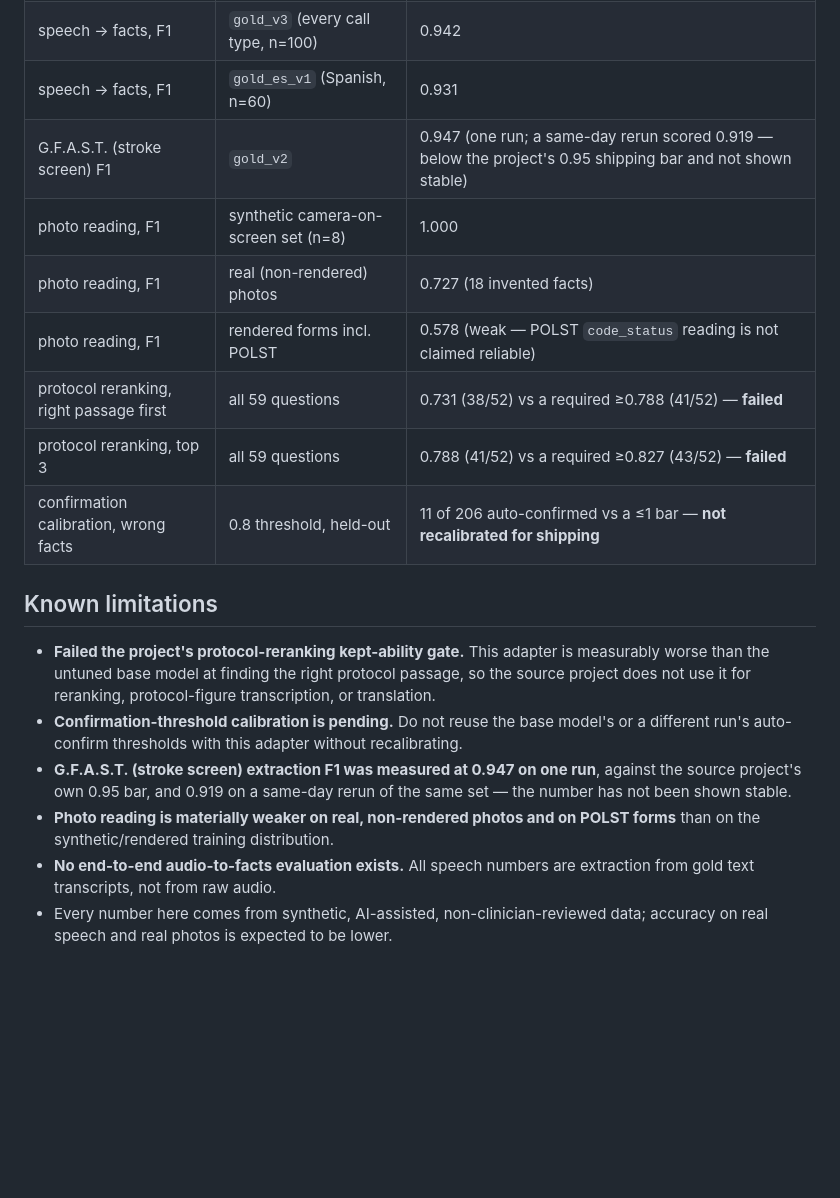
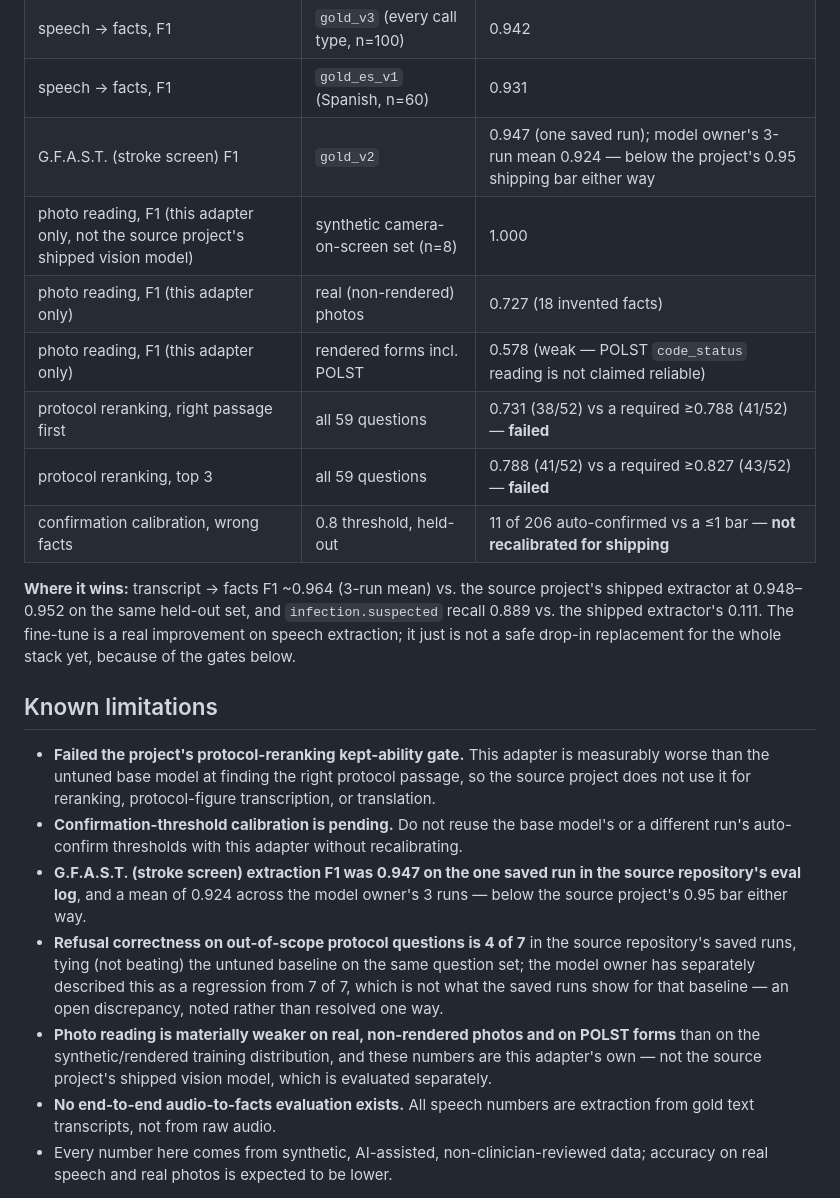
Before and after one commit to projects-hacks/herald-ems, a Markdown page: docs/hf/README_herald-f.md, the part around the change. Drawn GitHub-style; blank space fills up the shorter version.

```diff
--- a/docs/hf/README_herald-f.md
+++ b/docs/hf/README_herald-f.md
@@ -61,13 +61,18 @@ All numbers below are from the source repository's `eval/results.jsonl`, single
 | speech → facts, F1 | `gold_v2` (held-out, n=100) | 0.956 |
 | speech → facts, F1 | `gold_v3` (every call type, n=100) | 0.942 |
 | speech → facts, F1 | `gold_es_v1` (Spanish, n=60) | 0.931 |
-| G.F.A.S.T. (stroke screen) F1 | `gold_v2` | 0.947 (one run; a same-day rerun scored 0.919 — below the project's 0.95 shipping bar and not shown stable) |
-| photo reading, F1 | synthetic camera-on-screen set (n=8) | 1.000 |
-| photo reading, F1 | real (non-rendered) photos | 0.727 (18 invented facts) |
-| photo reading, F1 | rendered forms incl. POLST | 0.578 (weak — POLST `code_status` reading is not claimed reliable) |
+| G.F.A.S.T. (stroke screen) F1 | `gold_v2` | 0.947 (one saved run); model owner's 3-run mean 0.924 — below the project's 0.95 shipping bar either way |
+| photo reading, F1 (this adapter only, not the source project's shipped vision model) | synthetic camera-on-screen set (n=8) | 1.000 |
+| photo reading, F1 (this adapter only) | real (non-rendered) photos | 0.727 (18 invented facts) |
+| photo reading, F1 (this adapter only) | rendered forms incl. POLST | 0.578 (weak — POLST `code_status` reading is not claimed reliable) |
 | protocol reranking, right passage first | all 59 questions | 0.731 (38/52) vs a required ≥0.788 (41/52) — **failed** |
 | protocol reranking, top 3 | all 59 questions | 0.788 (41/52) vs a required ≥0.827 (43/52) — **failed** |
 | confirmation calibration, wrong facts | 0.8 threshold, held-out | 11 of 206 auto-confirmed vs a ≤1 bar — **not recalibrated for shipping** |
+
+**Where it wins:** transcript → facts F1 ~0.964 (3-run mean) vs. the source project's shipped extractor at
+0.948–0.952 on the same held-out set, and `infection.suspected` recall 0.889 vs. the shipped extractor's
+0.111. The fine-tune is a real improvement on speech extraction; it just is not a safe drop-in replacement
+for the whole stack yet, because of the gates below.
 
 ## Known limitations
 
@@ -76,11 +81,16 @@ All numbers below are from the source repository's `eval/results.jsonl`, single
   reranking, protocol-figure transcription, or translation.
 - **Confirmation-threshold calibration is pending.** Do not reuse the base model's or a different run's
   auto-confirm thresholds with this adapter without recalibrating.
-- **G.F.A.S.T. (stroke screen) extraction F1 was measured at 0.947 on one run**, against the source
-  project's own 0.95 bar, and 0.919 on a same-day rerun of the same set — the number has not been shown
-  stable.
+- **G.F.A.S.T. (stroke screen) extraction F1 was 0.947 on the one saved run in the source repository's
+  eval log**, and a mean of 0.924 across the model owner's 3 runs — below the source project's 0.95 bar
+  either way.
+- **Refusal correctness on out-of-scope protocol questions is 4 of 7** in the source repository's saved
+  runs, tying (not beating) the untuned baseline on the same question set; the model owner has separately
+  described this as a regression from 7 of 7, which is not what the saved runs show for that baseline —
+  an open discrepancy, noted rather than resolved one way.
 - **Photo reading is materially weaker on real, non-rendered photos and on POLST forms** than on the
-  synthetic/rendered training distribution.
+  synthetic/rendered training distribution, and these numbers are this adapter's own — not the source
+  project's shipped vision model, which is evaluated separately.
 - **No end-to-end audio-to-facts evaluation exists.** All speech numbers are extraction from gold text
   transcripts, not from raw audio.
 - Every number here comes from synthetic, AI-assisted, non-clinician-reviewed data; accuracy on real speech
```
Also changed, not shown: MODEL_CARD.md (+64 -27 lines).
